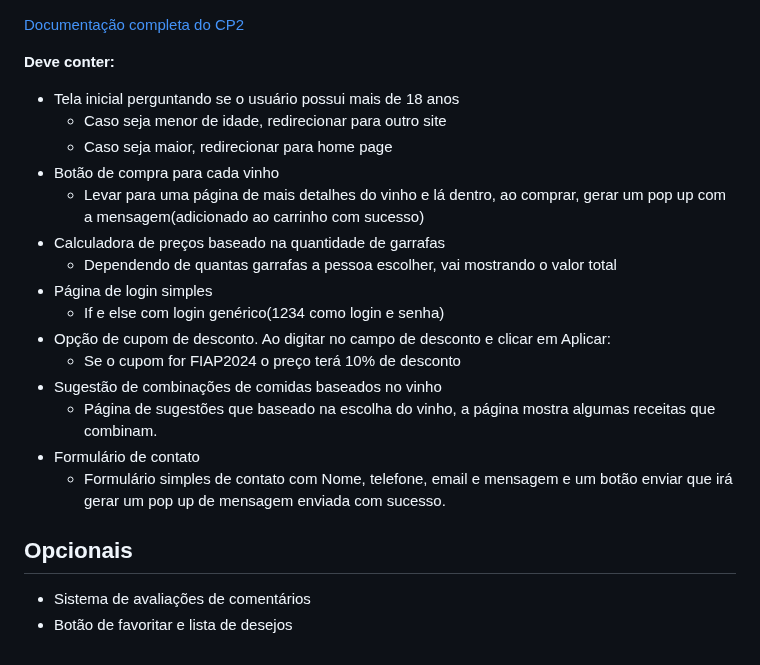
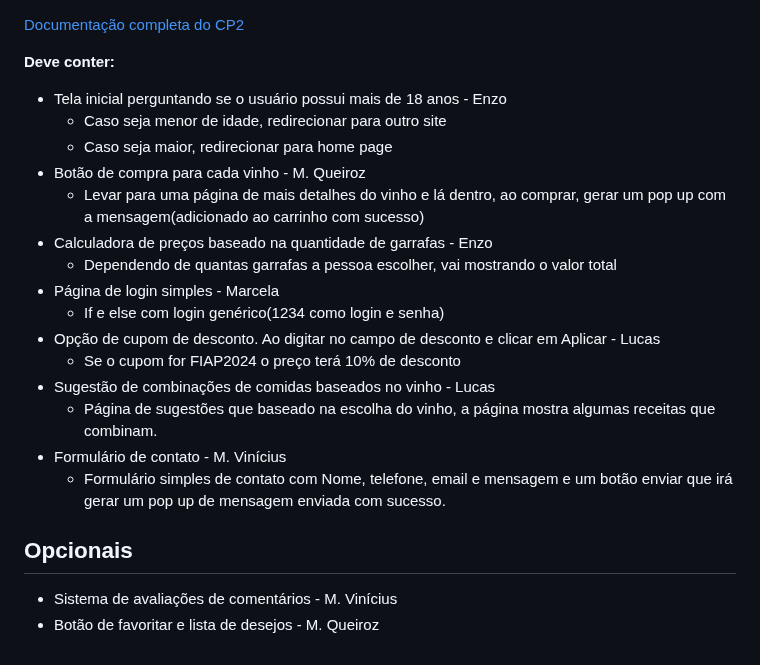
Before and after one commit to Wisers-1ESS/Vinheria-Agnello, a Markdown page: README.md, the part around the change. Drawn GitHub-style.

Commit message:
readme: separando responsabilidades

```diff
--- a/README.md
+++ b/README.md
@@ -49,23 +49,23 @@
 
 **Deve conter:**
 
-- Tela inicial perguntando se o usuário possui mais de 18 anos
+- Tela inicial perguntando se o usuário possui mais de 18 anos - Enzo
     - Caso seja menor de idade, redirecionar para outro site
     - Caso seja maior, redirecionar para home page
-- Botão de compra para cada vinho
+- Botão de compra para cada vinho - M. Queiroz
     - Levar para uma página de mais detalhes do vinho e lá dentro, ao comprar, gerar um pop up com a mensagem(adicionado ao carrinho com sucesso)
-- Calculadora de preços baseado na quantidade de garrafas
+- Calculadora de preços baseado na quantidade de garrafas - Enzo
     - Dependendo de quantas garrafas a pessoa escolher, vai mostrando o valor total
-- Página de login simples
+- Página de login simples - Marcela
     - If e else com login genérico(1234 como login e senha)
-- Opção de cupom de desconto. Ao digitar no campo de desconto e clicar em Aplicar:
+- Opção de cupom de desconto. Ao digitar no campo de desconto e clicar em Aplicar - Lucas
     - Se o cupom for FIAP2024 o preço terá 10% de desconto
-- Sugestão de combinações de comidas baseados no vinho
+- Sugestão de combinações de comidas baseados no vinho - Lucas
     - Página de sugestões que baseado na escolha do vinho, a página mostra algumas receitas que combinam.
-- Formulário de contato
+- Formulário de contato - M. Vinícius
     - Formulário simples de contato com Nome, telefone, email e mensagem e um botão enviar que irá gerar um pop up de mensagem enviada com sucesso.
 
 ## Opcionais
 
-- Sistema de avaliações de comentários
-- Botão de favoritar e lista de desejos
+- Sistema de avaliações de comentários - M. Vinícius
+- Botão de favoritar e lista de desejos - M. Queiroz
```
